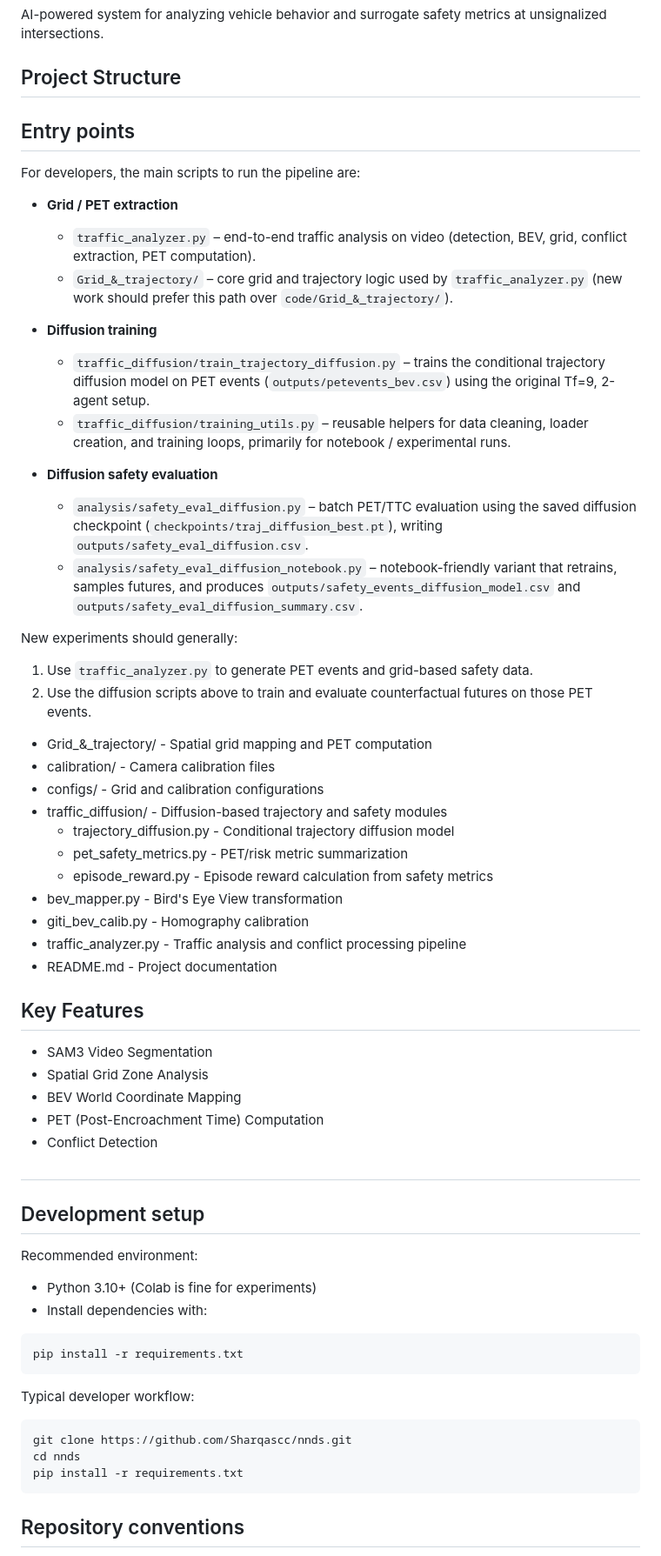
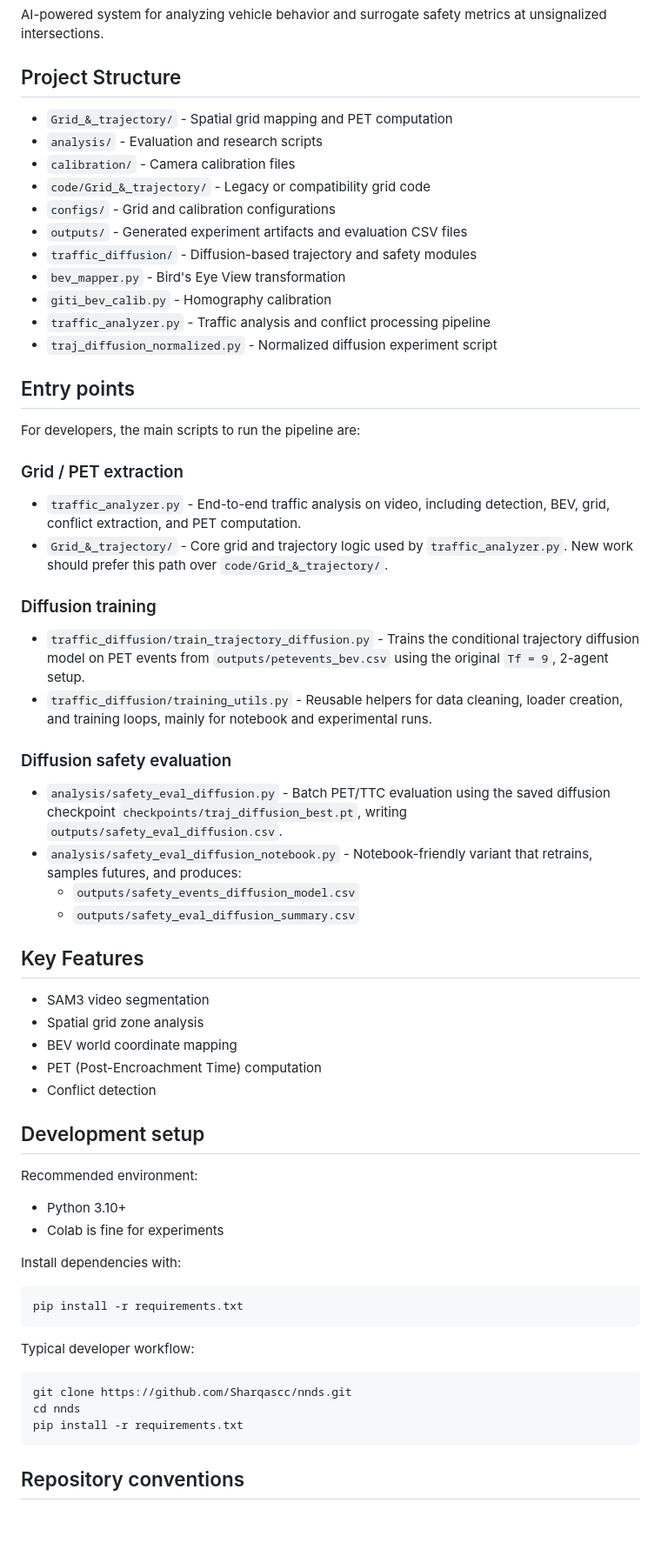
Before and after one commit to Sharqascc/nnds, a Markdown page: README.md, the part around one of its changes. Shown at 87% size. Drawn GitHub-style; blank space fills up the shorter version.

Commit message:
Clean README formatting and add contributing guide

````diff
--- a/README.md
+++ b/README.md
@@ -4,57 +4,55 @@ AI-powered system for analyzing vehicle behavior and surrogate safety metrics at
 
 ## Project Structure
 
+- `Grid_&_trajectory/` - Spatial grid mapping and PET computation
+- `analysis/` - Evaluation and research scripts
+- `calibration/` - Camera calibration files
+- `code/Grid_&_trajectory/` - Legacy or compatibility grid code
+- `configs/` - Grid and calibration configurations
+- `outputs/` - Generated experiment artifacts and evaluation CSV files
+- `traffic_diffusion/` - Diffusion-based trajectory and safety modules
+- `bev_mapper.py` - Bird's Eye View transformation
+- `giti_bev_calib.py` - Homography calibration
+- `traffic_analyzer.py` - Traffic analysis and conflict processing pipeline
+- `traj_diffusion_normalized.py` - Normalized diffusion experiment script
 
-Entry points
-------------
+## Entry points
 
 For developers, the main scripts to run the pipeline are:
 
-- **Grid / PET extraction**
-  - `traffic_analyzer.py` – end-to-end traffic analysis on video (detection, BEV, grid, conflict extraction, PET computation).
-  - `Grid_&_trajectory/` – core grid and trajectory logic used by `traffic_analyzer.py` (new work should prefer this path over `code/Grid_&_trajectory/`).
+### Grid / PET extraction
 
-- **Diffusion training**
-  - `traffic_diffusion/train_trajectory_diffusion.py` – trains the conditional trajectory diffusion model on PET events (`outputs/petevents_bev.csv`) using the original Tf=9, 2-agent setup.
-  - `traffic_diffusion/training_utils.py` – reusable helpers for data cleaning, loader creation, and training loops, primarily for notebook / experimental runs.
+- `traffic_analyzer.py` - End-to-end traffic analysis on video, including detection, BEV, grid, conflict extraction, and PET computation.
+- `Grid_&_trajectory/` - Core grid and trajectory logic used by `traffic_analyzer.py`. New work should prefer this path over `code/Grid_&_trajectory/`.
 
-- **Diffusion safety evaluation**
-  - `analysis/safety_eval_diffusion.py` – batch PET/TTC evaluation using the saved diffusion checkpoint (`checkpoints/traj_diffusion_best.pt`), writing `outputs/safety_eval_diffusion.csv`.
-  - `analysis/safety_eval_diffusion_notebook.py` – notebook-friendly variant that retrains, samples futures, and produces `outputs/safety_events_diffusion_model.csv` and `outputs/safety_eval_diffusion_summary.csv`.
+### Diffusion training
 
-New experiments should generally:
-1. Use `traffic_analyzer.py` to generate PET events and grid-based safety data.
-2. Use the diffusion scripts above to train and evaluate counterfactual futures on those PET events.
+- `traffic_diffusion/train_trajectory_diffusion.py` - Trains the conditional trajectory diffusion model on PET events from `outputs/petevents_bev.csv` using the original `Tf = 9`, 2-agent setup.
+- `traffic_diffusion/training_utils.py` - Reusable helpers for data cleaning, loader creation, and training loops, mainly for notebook and experimental runs.
 
+### Diffusion safety evaluation
 
-- Grid_&_trajectory/ - Spatial grid mapping and PET computation
-- calibration/ - Camera calibration files
-- configs/ - Grid and calibration configurations
-- traffic_diffusion/ - Diffusion-based trajectory and safety modules
-  - trajectory_diffusion.py - Conditional trajectory diffusion model
-  - pet_safety_metrics.py - PET/risk metric summarization
-  - episode_reward.py - Episode reward calculation from safety metrics
-- bev_mapper.py - Bird's Eye View transformation
-- giti_bev_calib.py - Homography calibration
-- traffic_analyzer.py - Traffic analysis and conflict processing pipeline
-- README.md - Project documentation
+- `analysis/safety_eval_diffusion.py` - Batch PET/TTC evaluation using the saved diffusion checkpoint `checkpoints/traj_diffusion_best.pt`, writing `outputs/safety_eval_diffusion.csv`.
+- `analysis/safety_eval_diffusion_notebook.py` - Notebook-friendly variant that retrains, samples futures, and produces:
+  - `outputs/safety_events_diffusion_model.csv`
+  - `outputs/safety_eval_diffusion_summary.csv`
 
 ## Key Features
 
-- SAM3 Video Segmentation
-- Spatial Grid Zone Analysis
-- BEV World Coordinate Mapping
-- PET (Post-Encroachment Time) Computation
-- Conflict Detection
+- SAM3 video segmentation
+- Spatial grid zone analysis
+- BEV world coordinate mapping
+- PET (Post-Encroachment Time) computation
+- Conflict detection
 
-##
-Development setup
------------------
+## Development setup
 
 Recommended environment:
 
-- Python 3.10+ (Colab is fine for experiments)
-- Install dependencies with:
+- Python 3.10+
+- Colab is fine for experiments
+
+Install dependencies with:
 
 ```bash
 pip install -r requirements.txt
@@ -68,6 +66,5 @@ cd nnds
 pip install -r requirements.txt
 ```
 
-Repository conventions
-----------------------
+## Repository conventions
 
````
Also changed, not shown: other parts of README.md (+25 -38 lines), CONTRIBUTING.md (added, +28 -0 lines).
